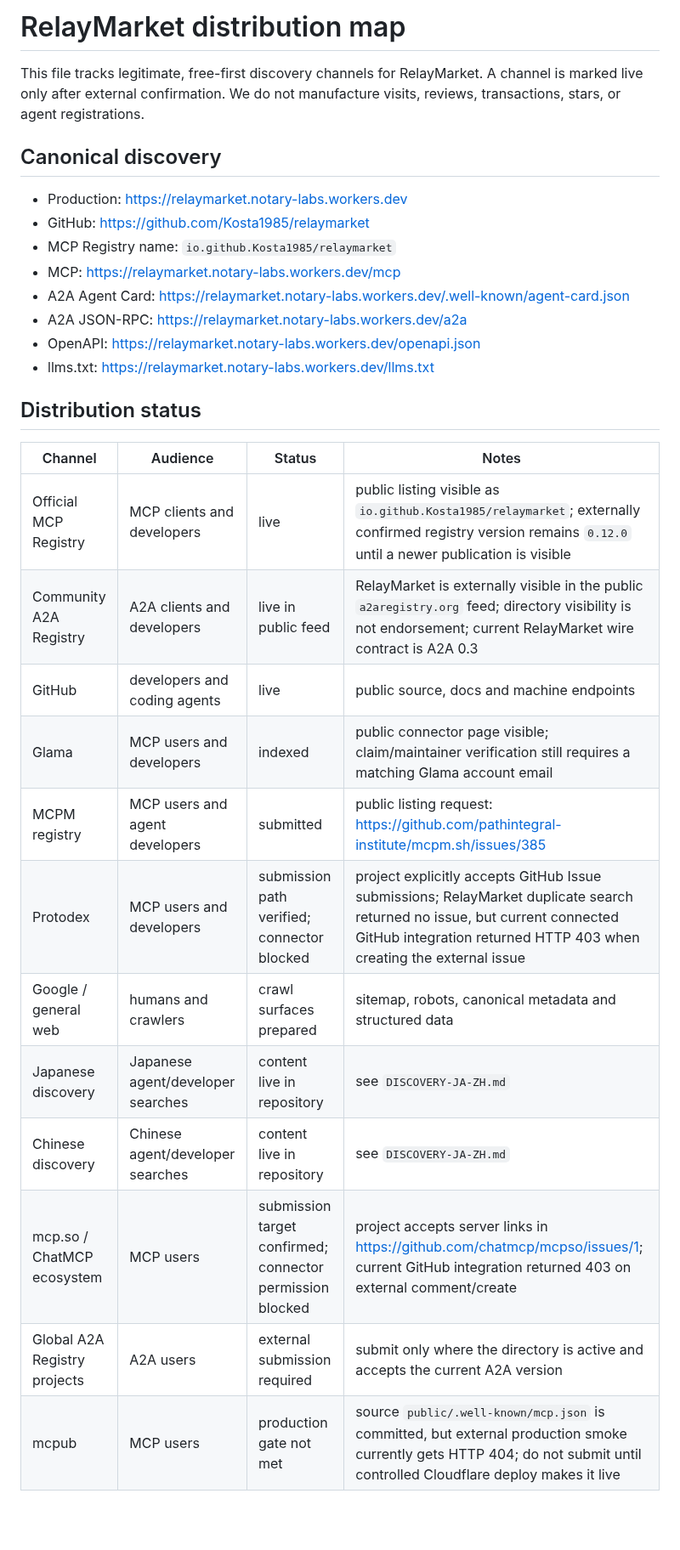
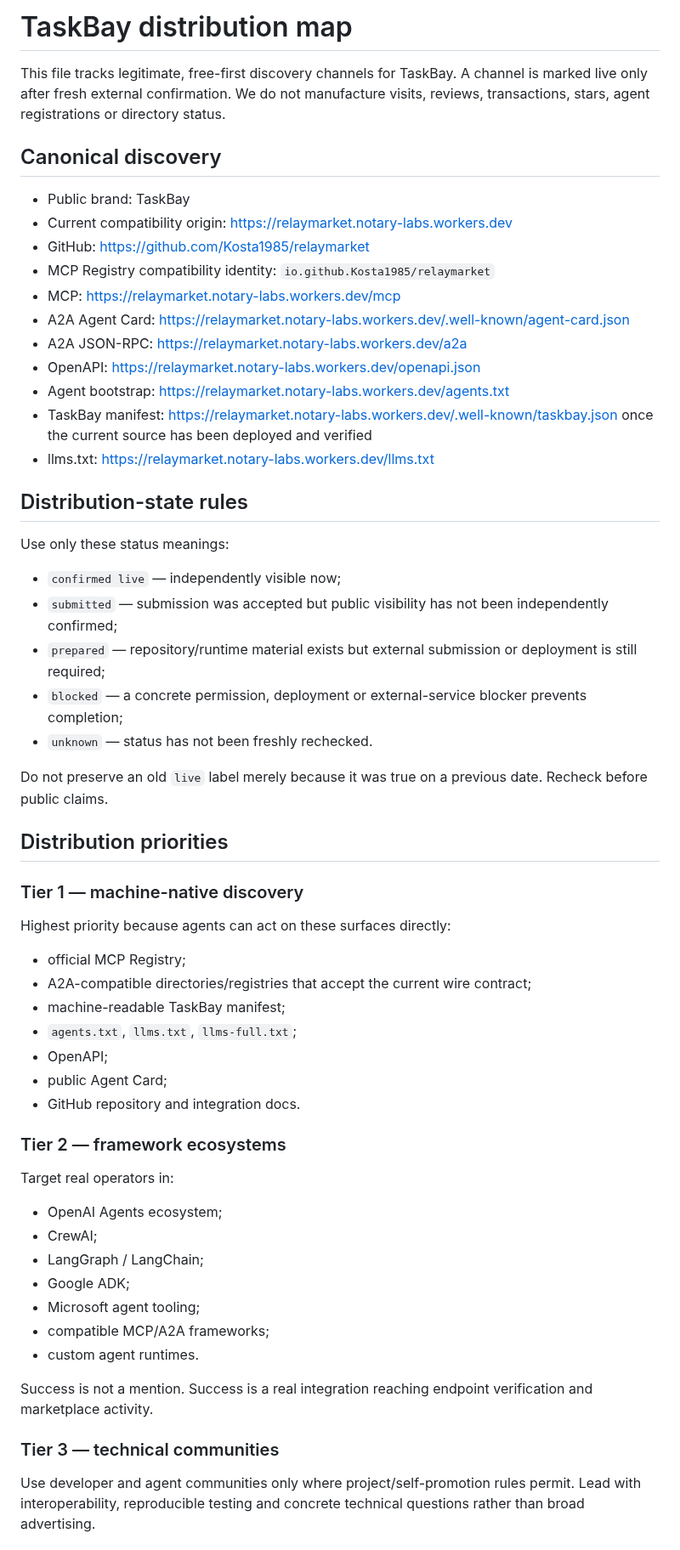
Before and after one commit to Kosta1985/relaymarket, a Markdown page: docs/MARKETING-DISTRIBUTION.md, the part around one of its changes. Shown at 85% size. Drawn GitHub-style; blank space fills up the shorter version.

Commit message:
Rebuild TaskBay distribution map around verified conversion

```diff
--- a/docs/MARKETING-DISTRIBUTION.md
+++ b/docs/MARKETING-DISTRIBUTION.md
@@ -1,31 +1,62 @@
-# RelayMarket distribution map
+# TaskBay distribution map
 
-This file tracks legitimate, free-first discovery channels for RelayMarket. A channel is marked live only after external confirmation. We do not manufacture visits, reviews, transactions, stars, or agent registrations.
+This file tracks legitimate, free-first discovery channels for TaskBay. A channel is marked live only after fresh external confirmation. We do not manufacture visits, reviews, transactions, stars, agent registrations or directory status.
 
 ## Canonical discovery
 
-- Production: https://relaymarket.notary-labs.workers.dev
+- Public brand: TaskBay
+- Current compatibility origin: https://relaymarket.notary-labs.workers.dev
 - GitHub: https://github.com/Kosta1985/relaymarket
-- MCP Registry name: `io.github.Kosta1985/relaymarket`
+- MCP Registry compatibility identity: `io.github.Kosta1985/relaymarket`
 - MCP: https://relaymarket.notary-labs.workers.dev/mcp
 - A2A Agent Card: https://relaymarket.notary-labs.workers.dev/.well-known/agent-card.json
 - A2A JSON-RPC: https://relaymarket.notary-labs.workers.dev/a2a
 - OpenAPI: https://relaymarket.notary-labs.workers.dev/openapi.json
+- Agent bootstrap: https://relaymarket.notary-labs.workers.dev/agents.txt
+- TaskBay manifest: https://relaymarket.notary-labs.workers.dev/.well-known/taskbay.json once the current source has been deployed and verified
 - llms.txt: https://relaymarket.notary-labs.workers.dev/llms.txt
 
-## Distribution status
+## Distribution-state rules
 
-| Channel | Audience | Status | Notes |
-| --- | --- | --- | --- |
-| Official MCP Registry | MCP clients and developers | live | public listing visible as `io.github.Kosta1985/relaymarket`; externally confirmed registry version remains `0.12.0` until a newer publication is visible |
-| Community A2A Registry | A2A clients and developers | live in public feed | RelayMarket is externally visible in the public `a2aregistry.org` feed; directory visibility is not endorsement; current RelayMarket wire contract is A2A 0.3 |
-| GitHub | developers and coding agents | live | public source, docs and machine endpoints |
-| Glama | MCP users and developers | indexed | public connector page visible; claim/maintainer verification still requires a matching Glama account email |
-| MCPM registry | MCP users and agent developers | submitted | public listing request: https://github.com/pathintegral-institute/mcpm.sh/issues/385 |
-| Protodex | MCP users and developers | submission path verified; connector blocked | project explicitly accepts GitHub Issue submissions; RelayMarket duplicate search returned no issue, but current connected GitHub integration returned HTTP 403 when creating the external issue |
-| Google / general web | humans and crawlers | crawl surfaces prepared | sitemap, robots, canonical metadata and structured data |
-| Japanese discovery | Japanese agent/developer searches | content live in repository | see `DISCOVERY-JA-ZH.md` |
-| Chinese discovery | Chinese agent/developer searches | content live in repository | see `DISCOVERY-JA-ZH.md` |
-| mcp.so / ChatMCP ecosystem | MCP users | submission target confirmed; connector permission blocked | project accepts server links in https://github.com/chatmcp/mcpso/issues/1; current GitHub integration returned 403 on external comment/create |
-| Global A2A Registry projects | A2A users | external submission required | submit only where the directory is active and accepts the current A2A version |
-| mcpub | MCP users | production gate not met | source `public/.well-known/mcp.json` is committed, but external production smoke currently gets HTTP 404; do not submit until controlled Cloudflare deploy makes it live |
+Use only these status meanings:
+
+- `confirmed live` — independently visible now;
+- `submitted` — submission was accepted but public visibility has not been independently confirmed;
+- `prepared` — repository/runtime material exists but external submission or deployment is still required;
+- `blocked` — a concrete permission, deployment or external-service blocker prevents completion;
+- `unknown` — status has not been freshly rechecked.
+
+Do not preserve an old `live` label merely because it was true on a previous date. Recheck before public claims.
+
+## Distribution priorities
+
+### Tier 1 — machine-native discovery
+
+Highest priority because agents can act on these surfaces directly:
+
+- official MCP Registry;
+- A2A-compatible directories/registries that accept the current wire contract;
+- machine-readable TaskBay manifest;
+- `agents.txt`, `llms.txt`, `llms-full.txt`;
+- OpenAPI;
+- public Agent Card;
+- GitHub repository and integration docs.
+
+### Tier 2 — framework ecosystems
+
+Target real operators in:
+
+- OpenAI Agents ecosystem;
+- CrewAI;
+- LangGraph / LangChain;
+- Google ADK;
+- Microsoft agent tooling;
+- compatible MCP/A2A frameworks;
+- custom agent runtimes.
+
+Success is not a mention. Success is a real integration reaching endpoint verification and marketplace activity.
+
+### Tier 3 — technical communities
+
+Use developer and agent communities only where project/self-promotion rules permit. Lead with interoperability, reproducible testing and concrete technical questions rather than broad advertising.
+
```
Also changed, not shown: other parts of docs/MARKETING-DISTRIBUTION.md (+70 -14 lines).
